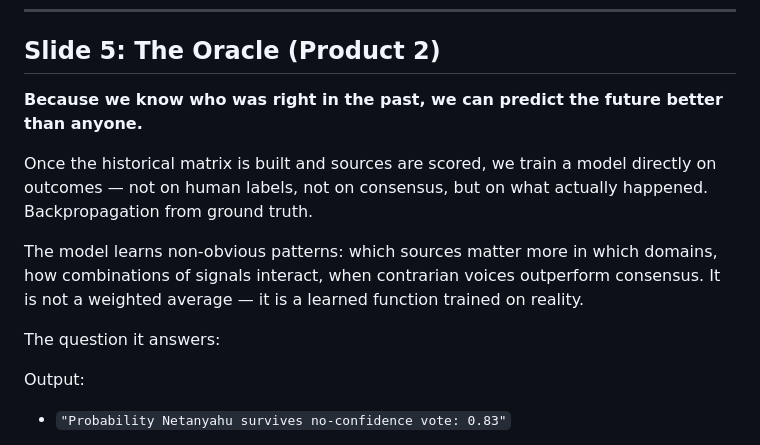
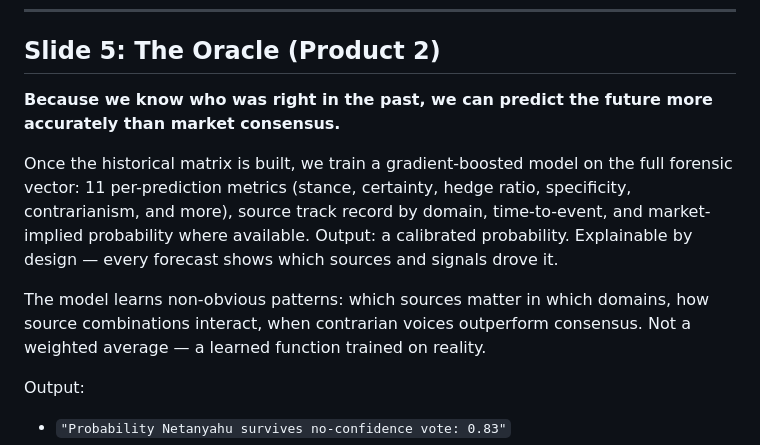
Before and after one commit to komapc/retro, a Markdown page: TruthMachine/PITCH_DECK.md, the part around the change. Drawn GitHub-style.

```diff
--- a/TruthMachine/PITCH_DECK.md
+++ b/TruthMachine/PITCH_DECK.md
@@ -71,13 +71,11 @@ The result:
 
 ## Slide 5: The Oracle (Product 2)
 
-**Because we know who was right in the past, we can predict the future better than anyone.**
+**Because we know who was right in the past, we can predict the future more accurately than market consensus.**
 
-Once the historical matrix is built and sources are scored, we train a model directly on outcomes — not on human labels, not on consensus, but on what actually happened. Backpropagation from ground truth.
+Once the historical matrix is built, we train a gradient-boosted model on the full forensic vector: 11 per-prediction metrics (stance, certainty, hedge ratio, specificity, contrarianism, and more), source track record by domain, time-to-event, and market-implied probability where available. Output: a calibrated probability. Explainable by design — every forecast shows which sources and signals drove it.
 
-The model learns non-obvious patterns: which sources matter more in which domains, how combinations of signals interact, when contrarian voices outperform consensus. It is not a weighted average — it is a learned function trained on reality.
-
-The question it answers:
+The model learns non-obvious patterns: which sources matter in which domains, how source combinations interact, when contrarian voices outperform consensus. Not a weighted average — a learned function trained on reality.
 
 Output:
 - `"Probability Netanyahu survives no-confidence vote: 0.83"`
```
Also changed, not shown: TruthMachine/DESIGN_PLAN.md (+31 -5 lines).
